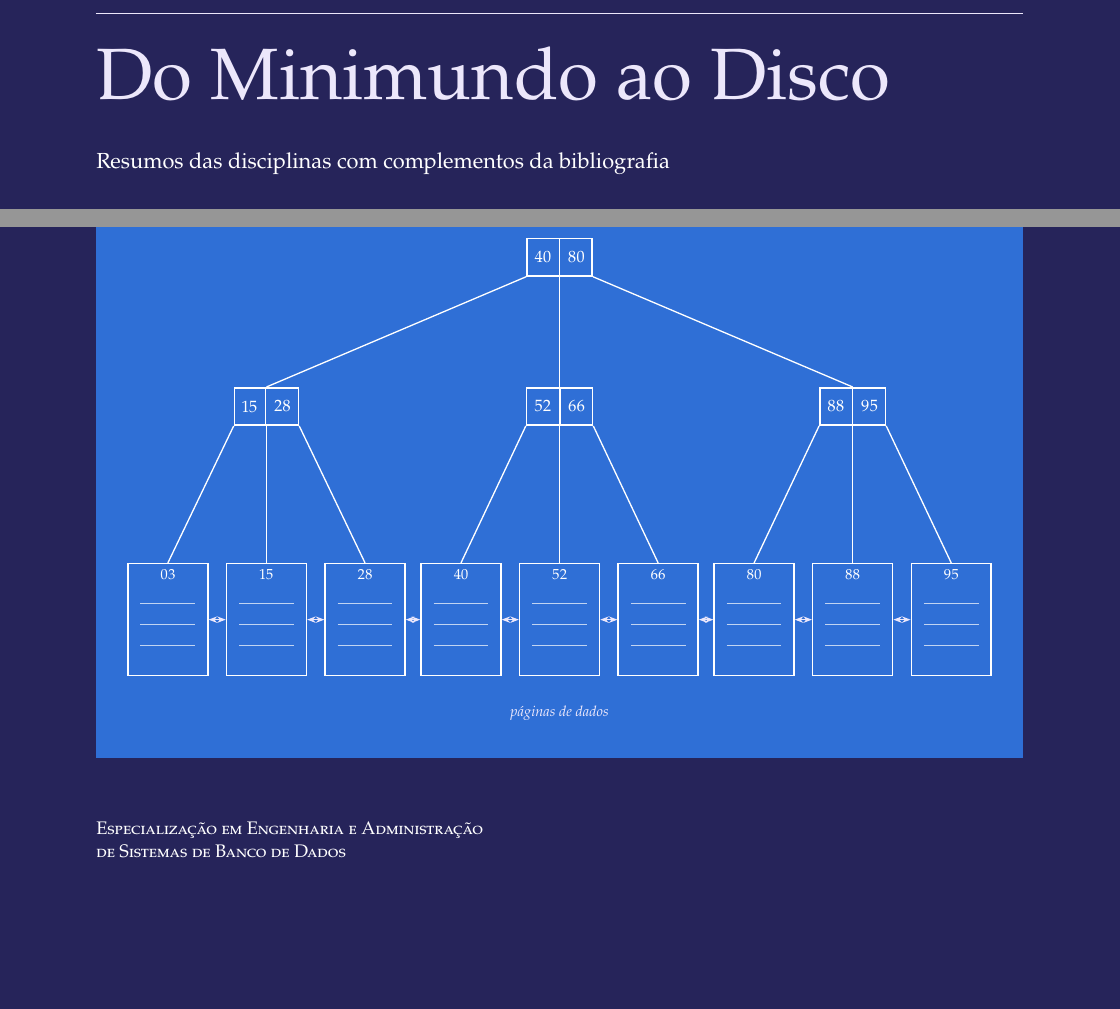
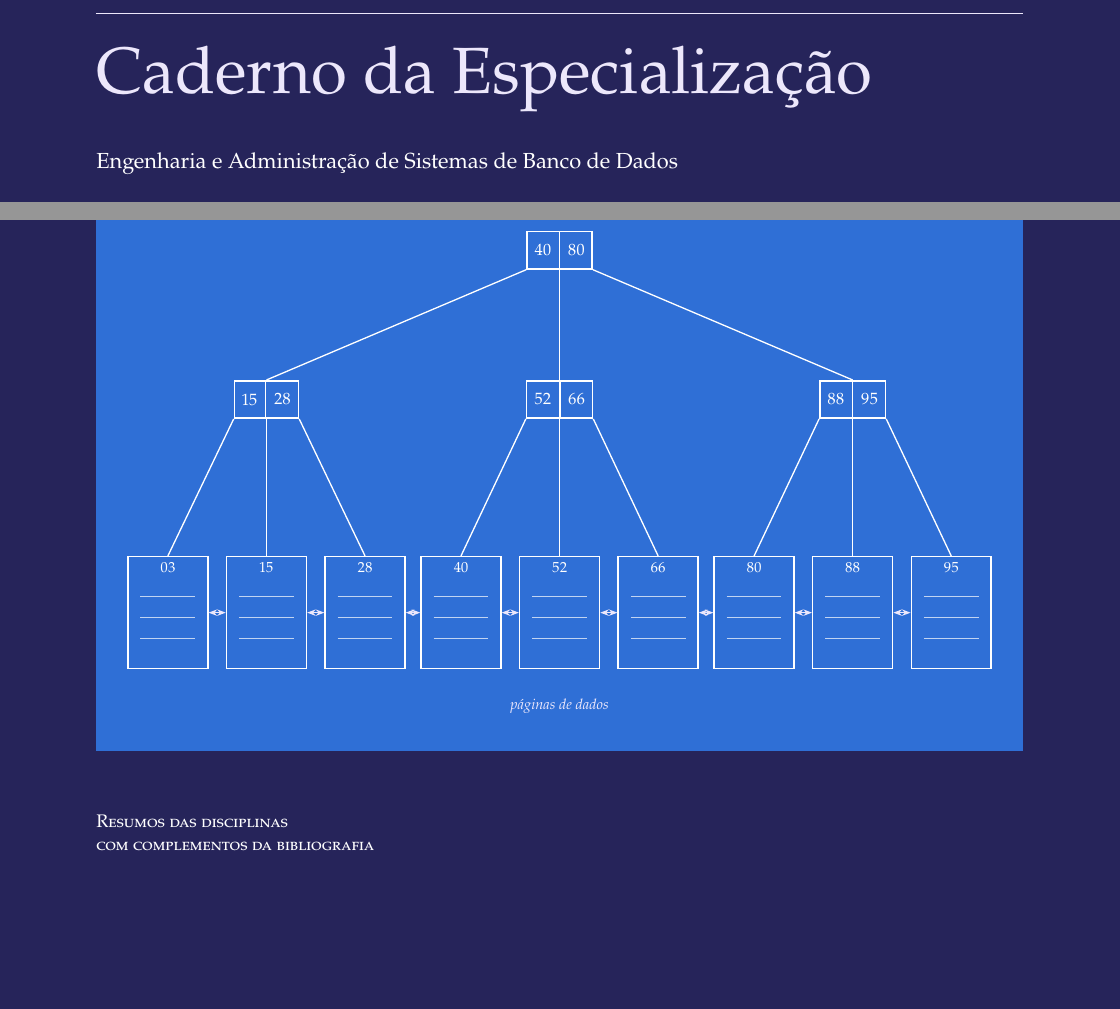
Before and after one commit to gab-i-alves/unicamp-learning-notes, a LaTeX thesis (main.tex, which reads chapters/cover.tex): two parts of page 1 of 83, joined at a grey line, cut at the place of the change. Compiled offline with pdfLaTeX.

Commit message:
Muda o título da capa para Caderno da Especialização

```diff
--- a/chapters/cover.tex
+++ b/chapters/cover.tex
@@ -23,9 +23,9 @@
 		% Title block
 		\draw[bdroxoclaro, line width=0.8pt] (1.8,27.4) -- (19.2,27.4);
 		\node[anchor=north west, inner sep=0pt, text=bdroxoclaro] at (1.8,26.8)
-			{\fontsize{40}{44}\selectfont Do Minimundo ao Disco};
+			{\fontsize{36}{40}\selectfont Caderno da Especialização};
 		\node[anchor=north west, inner sep=0pt, text=white] at (1.8,24.8)
-			{\large Resumos das disciplinas com complementos da bibliografia};
+			{\large Engenharia e Administração de Sistemas de Banco de Dados};
 
 		% Panel, aligned with the title rule
 		\fill[bdazul] (1.8,10.8) rectangle (19.2,22.2);
@@ -60,8 +60,8 @@
 
 		% Course and author
 		\node[anchor=north west, inner sep=0pt, text=white, align=left] at (1.8,9.6)
-			{\scshape Especialização em Engenharia e Administração\\
-			\scshape de Sistemas de Banco de Dados};
+			{\scshape Resumos das disciplinas\\
+			\scshape com complementos da bibliografia};
 		\node[anchor=south west, inner sep=0pt, text=bdroxoclaro, align=left] at (1.8,4.5)
 			{\Large Gabriele Alves do Nacimento\\[2mm]
 			\normalsize\color{white} Brasil, 2026};
```
Also changed, not shown: main.tex (+1 -1 lines).
